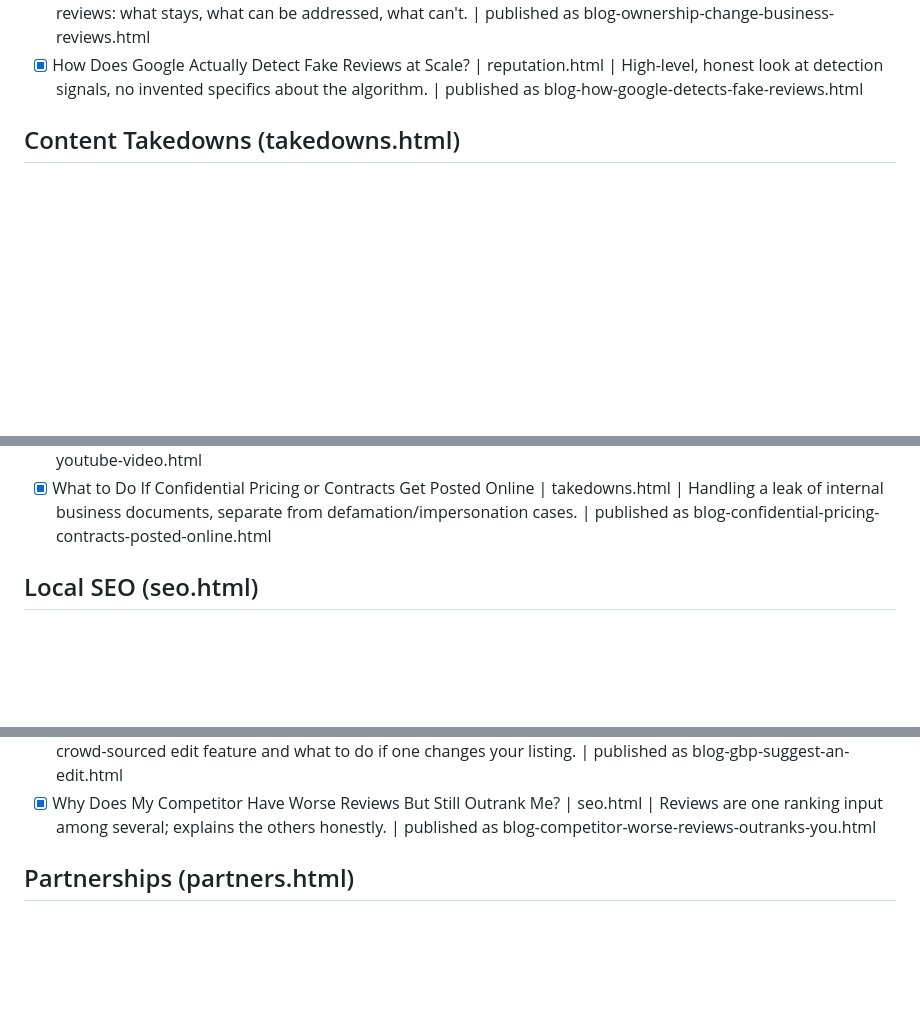
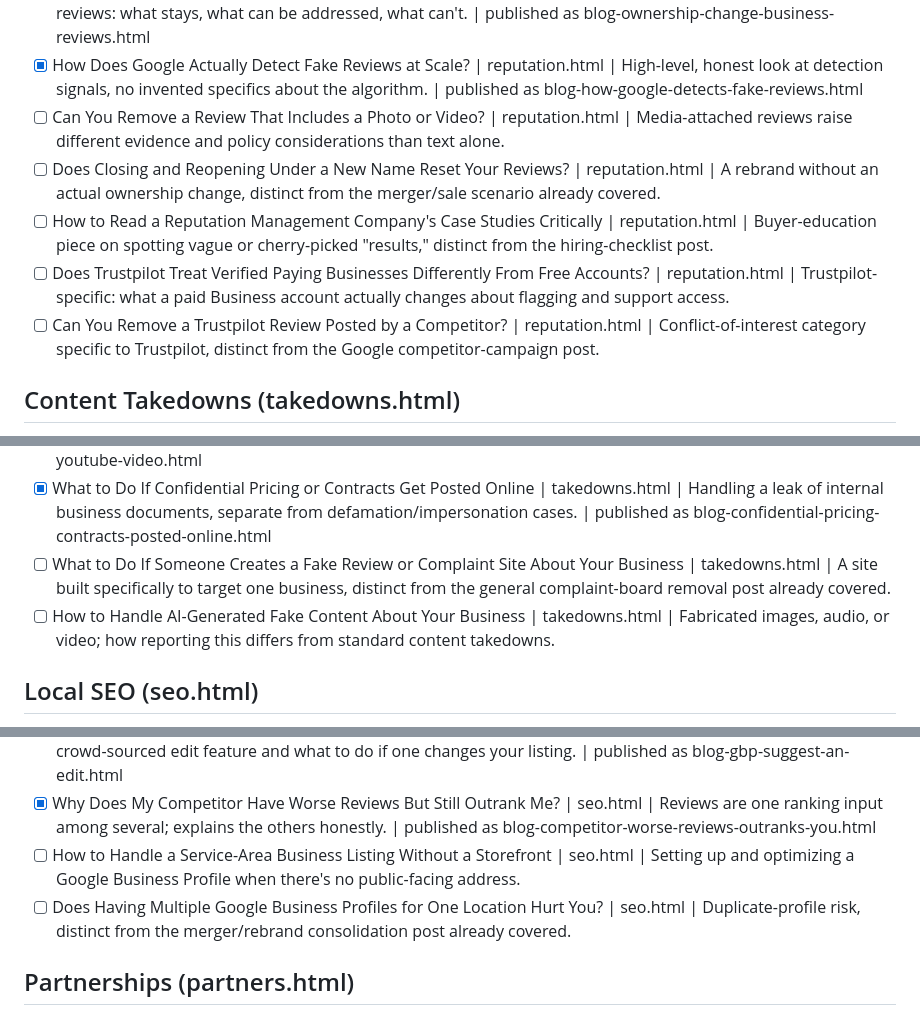
Before and after one commit to growgigs/website, a Markdown page: blog-topics.md, 3 parts joined by grey strips. Drawn GitHub-style; blank space fills up the shorter version.

Commit message:
Refill blog topic queue with 10 new topics
Co-Authored-By: Claude Sonnet 5 <noreply@anthropic.com>
Claude-Session: https://claude.ai/code/session_012ZVB3ritiPdEPmWtydZg5X

```diff
--- a/blog-topics.md
+++ b/blog-topics.md
@@ -27,6 +27,11 @@ Format: `- [ ] Title | links to (service page or "none") | one-line angle`
 - [x] Can You Remove a Review That Was Later Edited to Be Worse? | reputation.html | Whether an edited review resets its eligibility or timing, and what actually changes. | published as blog-review-edited-to-be-worse.html
 - [x] What Happens to a Business's Reviews When Ownership Changes? | reputation.html | New owner inheriting old reviews: what stays, what can be addressed, what can't. | published as blog-ownership-change-business-reviews.html
 - [x] How Does Google Actually Detect Fake Reviews at Scale? | reputation.html | High-level, honest look at detection signals, no invented specifics about the algorithm. | published as blog-how-google-detects-fake-reviews.html
+- [ ] Can You Remove a Review That Includes a Photo or Video? | reputation.html | Media-attached reviews raise different evidence and policy considerations than text alone.
+- [ ] Does Closing and Reopening Under a New Name Reset Your Reviews? | reputation.html | A rebrand without an actual ownership change, distinct from the merger/sale scenario already covered.
+- [ ] How to Read a Reputation Management Company's Case Studies Critically | reputation.html | Buyer-education piece on spotting vague or cherry-picked "results," distinct from the hiring-checklist post.
+- [ ] Does Trustpilot Treat Verified Paying Businesses Differently From Free Accounts? | reputation.html | Trustpilot-specific: what a paid Business account actually changes about flagging and support access.
+- [ ] Can You Remove a Trustpilot Review Posted by a Competitor? | reputation.html | Conflict-of-interest category specific to Trustpilot, distinct from the Google competitor-campaign post.
 
 ## Content Takedowns (takedowns.html)
 - [x] How to Remove a Fake Social Media Profile Impersonating Your Business | takedowns.html | Platform-by-platform impersonation reporting. | published as blog-fake-social-media-impersonation.html
@@ -42,6 +47,8 @@ Format: `- [ ] Title | links to (service page or "none") | one-line angle`
 - [x] Removing Negative Content From a Complaint Board Site | takedowns.html | Honest look at sites like Ripoff Report that often refuse removal even for false content, and what options remain. | published as blog-complaint-board-site-content-removal.html
 - [x] How to Remove a Negative Video About Your Business From YouTube | takedowns.html | Platform-specific takedown process, distinct from social media impersonation reporting. | published as blog-remove-negative-youtube-video.html
 - [x] What to Do If Confidential Pricing or Contracts Get Posted Online | takedowns.html | Handling a leak of internal business documents, separate from defamation/impersonation cases. | published as blog-confidential-pricing-contracts-posted-online.html
+- [ ] What to Do If Someone Creates a Fake Review or Complaint Site About Your Business | takedowns.html | A site built specifically to target one business, distinct from the general complaint-board removal post already covered.
+- [ ] How to Handle AI-Generated Fake Content About Your Business | takedowns.html | Fabricated images, audio, or video; how reporting this differs from standard content takedowns.
 
 ## Local SEO (seo.html)
 - [x] How to Optimize Your Google Business Profile | seo.html | Practical checklist, no gimmicks. | published as blog-optimize-google-business-profile.html
@@ -58,6 +65,8 @@ Format: `- [ ] Title | links to (service page or "none") | one-line angle`
 - [x] Should You Respond to Every Google Review, Even Short Positive Ones? | seo.html | Practical engagement guidance, not a blanket "always respond" rule. | published as blog-respond-every-positive-review.html
 - [x] What Is a Google Business Profile "Suggest an Edit" and Should You Worry About It? | seo.html | Explains the crowd-sourced edit feature and what to do if one changes your listing. | published as blog-gbp-suggest-an-edit.html
 - [x] Why Does My Competitor Have Worse Reviews But Still Outrank Me? | seo.html | Reviews are one ranking input among several; explains the others honestly. | published as blog-competitor-worse-reviews-outranks-you.html
+- [ ] How to Handle a Service-Area Business Listing Without a Storefront | seo.html | Setting up and optimizing a Google Business Profile when there's no public-facing address.
+- [ ] Does Having Multiple Google Business Profiles for One Location Hurt You? | seo.html | Duplicate-profile risk, distinct from the merger/rebrand consolidation post already covered.
 
 ## Partnerships (partners.html)
 - [x] What to Look for in a White-Label Reputation Management Partner | partners.html | Buyer's checklist for agencies evaluating vendors. | published as blog-white-label-reputation-partner-checklist.html
```
Also changed, not shown: other parts of blog-topics.md (+1 -0 lines).
